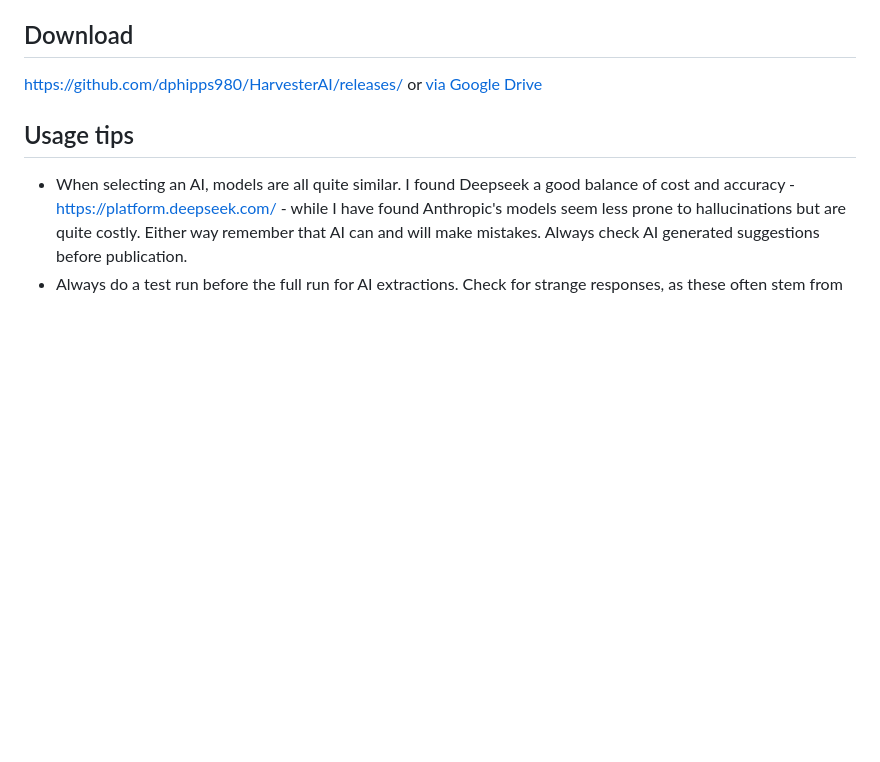
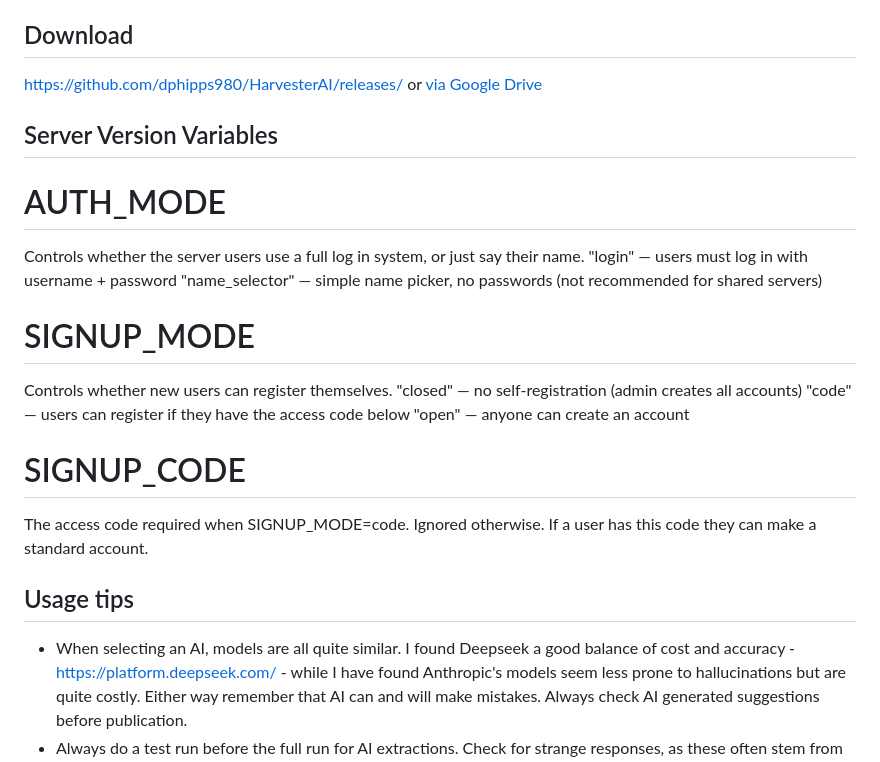
Before and after one commit to dphipps980/HarvesterAI, a Markdown page: README.md, the part around the change. Drawn GitHub-style; blank space fills up the shorter version.

Commit message:
Document server version variables in README
Added server version variables for authentication and signup modes.

```diff
--- a/README.md
+++ b/README.md
@@ -35,6 +35,19 @@ The tool now features an optional login use mode. An admin user can create and m
 ## Download
 https://github.com/dphipps980/HarvesterAI/releases/ or [via Google Drive](https://drive.google.com/drive/folders/14znBotKXqwGK-jAPXrXTpZ10LVDfyAsX?usp=sharing)
 
+## Server Version Variables
+# AUTH_MODE
+Controls whether the server users use a full log in system, or just say their name.
+"login"         — users must log in with username + password
+"name_selector" — simple name picker, no passwords (not recommended for shared servers)
+
+# SIGNUP_MODE
+Controls whether new users can register themselves.
+"closed" — no self-registration (admin creates all accounts)
+"code"   — users can register if they have the access code below
+"open"   — anyone can create an account
+# SIGNUP_CODE
+The access code required when SIGNUP_MODE=code. Ignored otherwise. If a user has this code they can make a standard account.
 
 ## Usage tips
 - When selecting an AI, models are all quite similar. I found Deepseek a good balance of cost and accuracy - https://platform.deepseek.com/ - while I have found Anthropic's models seem less prone to hallucinations but are quite costly. Either way remember that AI can and will make mistakes. Always check AI generated suggestions before publication.
```
